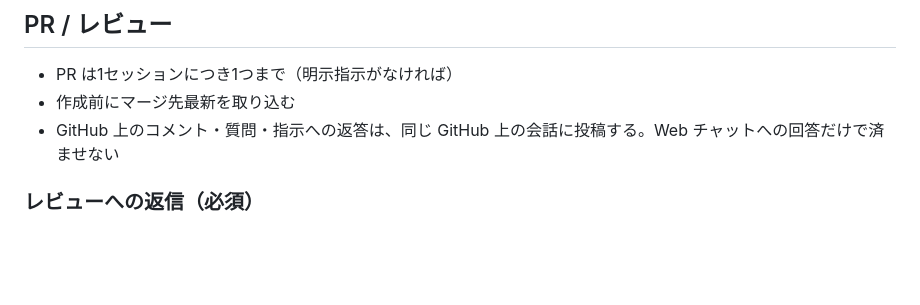
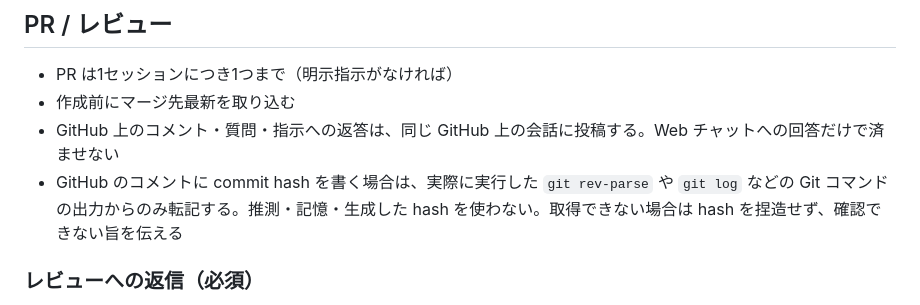
Before and after one commit to matsudamper/slack-emoji-builder, a Markdown page: AGENTS.md, the part around the change. Rendered like a GitHub page; blank space fills up the shorter version.

Commit message:
GitHubコメントのcommit hashはGitコマンド出力に限定する (#70)

```diff
--- a/AGENTS.md
+++ b/AGENTS.md
@@ -42,6 +42,7 @@ find src -type f -name '*.js' -print0 | xargs -0 -r -n1 node --check
 - PR は1セッションにつき1つまで（明示指示がなければ）
 - 作成前にマージ先最新を取り込む
 - GitHub 上のコメント・質問・指示への返答は、同じ GitHub 上の会話に投稿する。Web チャットへの回答だけで済ませない
+- GitHub のコメントに commit hash を書く場合は、実際に実行した `git rev-parse` や `git log` などの Git コマンドの出力からのみ転記する。推測・記憶・生成した hash を使わない。取得できない場合は hash を捏造せず、確認できない旨を伝える
 
 ### レビューへの返信（必須）
 - レビューコメント（レビュースレッド）には必ずスレッドで返信する
```
